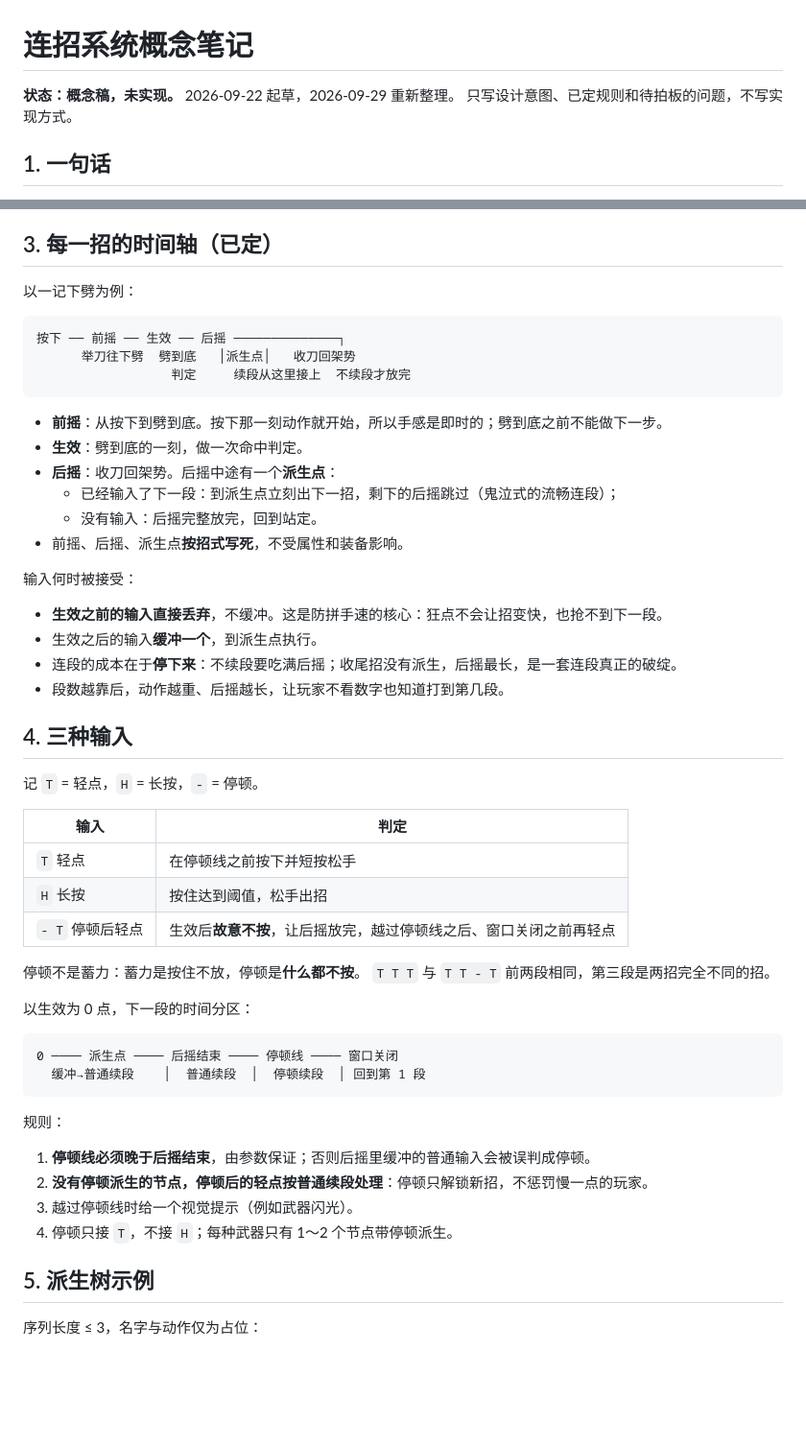
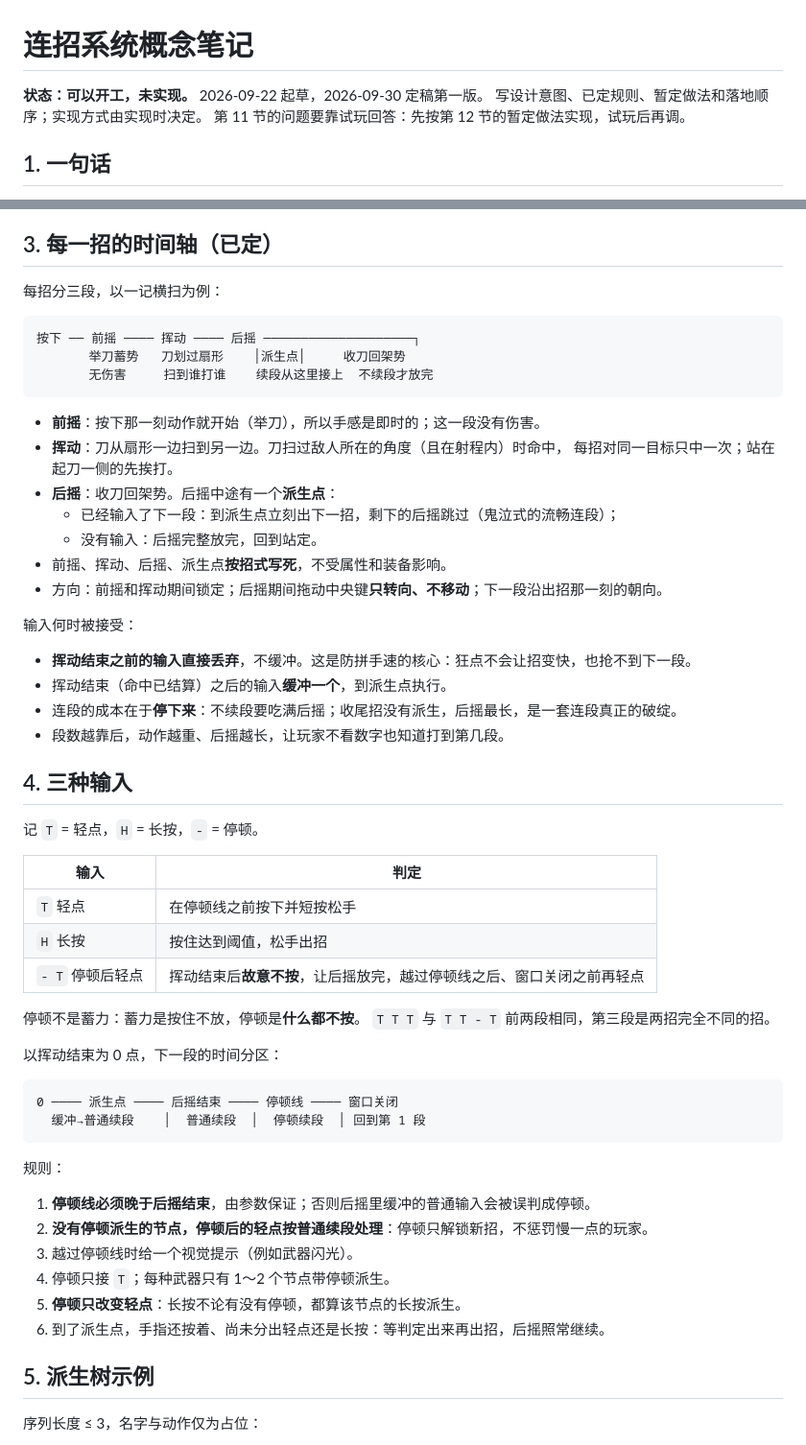
Before and after one commit to Jyung99Red/pvp-game, a Markdown page: docs/tasks/combat-combo-concept.md, 2 parts joined by grey strips. Shown at 96% size. Rendered like a GitHub page; blank space fills up the shorter version.

````diff
--- a/docs/tasks/combat-combo-concept.md
+++ b/docs/tasks/combat-combo-concept.md
@@ -1,7 +1,8 @@
 # 连招系统概念笔记
 
-**状态：概念稿，未实现。** 2026-09-22 起草，2026-09-29 重新整理。
-只写设计意图、已定规则和待拍板的问题，不写实现方式。
+**状态：可以开工，未实现。** 2026-09-22 起草，2026-09-30 定稿第一版。
+写设计意图、已定规则、暂定做法和落地顺序；实现方式由实现时决定。
+第 11 节的问题要靠试玩回答：先按第 12 节的暂定做法实现，试玩后再调。
 
 ## 1. 一句话
 
@@ -22,25 +23,27 @@
 
 ## 3. 每一招的时间轴（已定）
 
-以一记下劈为例：
+每招分三段，以一记横扫为例：
 
 ```
-按下 ── 前摇 ── 生效 ── 后摇 ──────────────┐
-      举刀往下劈  劈到底   │派生点│   收刀回架势
-                  判定     续段从这里接上  不续段才放完
+按下 ── 前摇 ──── 挥动 ──── 后摇 ────────────────────┐
+       举刀蓄势   刀划过扇形    │派生点│     收刀回架势
+       无伤害     扫到谁打谁    续段从这里接上  不续段才放完
 ```
 
-- **前摇**：从按下到劈到底。按下那一刻动作就开始，所以手感是即时的；劈到底之前不能做下一步。
-- **生效**：劈到底的一刻，做一次命中判定。
+- **前摇**：按下那一刻动作就开始（举刀），所以手感是即时的；这一段没有伤害。
+- **挥动**：刀从扇形一边扫到另一边。刀扫过敌人所在的角度（且在射程内）时命中，
+  每招对同一目标只中一次；站在起刀一侧的先挨打。
 - **后摇**：收刀回架势。后摇中途有一个**派生点**：
   - 已经输入了下一段：到派生点立刻出下一招，剩下的后摇跳过（鬼泣式的流畅连段）；
   - 没有输入：后摇完整放完，回到站定。
-- 前摇、后摇、派生点**按招式写死**，不受属性和装备影响。
+- 前摇、挥动、后摇、派生点**按招式写死**，不受属性和装备影响。
+- 方向：前摇和挥动期间锁定；后摇期间拖动中央键**只转向、不移动**；下一段沿出招那一刻的朝向。
 
 输入何时被接受：
 
-- **生效之前的输入直接丢弃**，不缓冲。这是防拼手速的核心：狂点不会让招变快，也抢不到下一段。
-- 生效之后的输入**缓冲一个**，到派生点执行。
+- **挥动结束之前的输入直接丢弃**，不缓冲。这是防拼手速的核心：狂点不会让招变快，也抢不到下一段。
+- 挥动结束（命中已结算）之后的输入**缓冲一个**，到派生点执行。
 - 连段的成本在于**停下来**：不续段要吃满后摇；收尾招没有派生，后摇最长，是一套连段真正的破绽。
 - 段数越靠后，动作越重、后摇越长，让玩家不看数字也知道打到第几段。
 
@@ -52,12 +55,12 @@
 |---|---|
 | `T` 轻点 | 在停顿线之前按下并短按松手 |
 | `H` 长按 | 按住达到阈值，松手出招 |
-| `- T` 停顿后轻点 | 生效后**故意不按**，让后摇放完，越过停顿线之后、窗口关闭之前再轻点 |
+| `- T` 停顿后轻点 | 挥动结束后**故意不按**，让后摇放完，越过停顿线之后、窗口关闭之前再轻点 |
 
 停顿不是蓄力：蓄力是按住不放，停顿是**什么都不按**。
 `T T T` 与 `T T - T` 前两段相同，第三段是两招完全不同的招。
 
-以生效为 0 点，下一段的时间分区：
+以挥动结束为 0 点，下一段的时间分区：
 
 ```
 0 ──── 派生点 ──── 后摇结束 ──── 停顿线 ──── 窗口关闭
@@ -69,7 +72,9 @@
 1. **停顿线必须晚于后摇结束**，由参数保证；否则后摇里缓冲的普通输入会被误判成停顿。
 2. **没有停顿派生的节点，停顿后的轻点按普通续段处理**：停顿只解锁新招，不惩罚慢一点的玩家。
 3. 越过停顿线时给一个视觉提示（例如武器闪光）。
-4. 停顿只接 `T`，不接 `H`；每种武器只有 1～2 个节点带停顿派生。
+4. 停顿只接 `T`；每种武器只有 1～2 个节点带停顿派生。
+5. **停顿只改变轻点**：长按不论有没有停顿，都算该节点的长按派生。
+6. 到了派生点，手指还按着、尚未分出轻点还是长按：等判定出来再出招，后摇照常继续。
 
 ## 5. 派生树示例
 
````
Also changed, not shown: other parts of docs/tasks/combat-combo-concept.md (+100 -29 lines).
